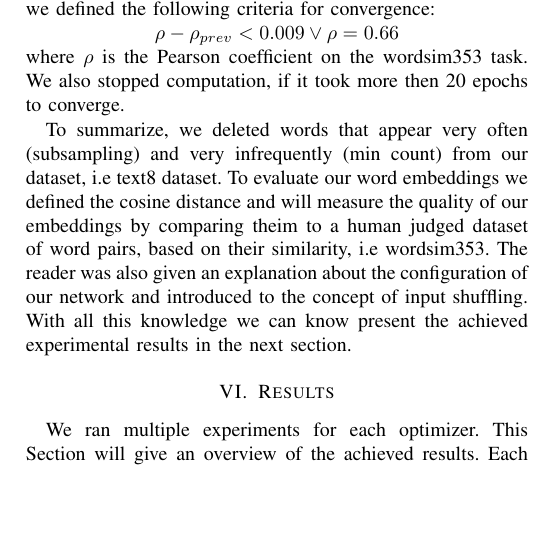
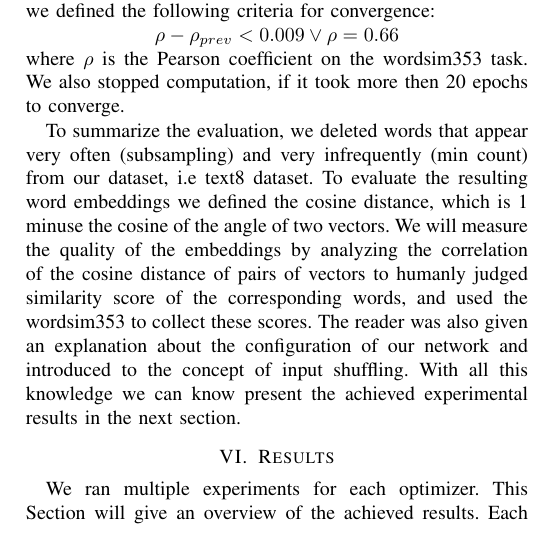
Before and after one commit to c3dric373/Pa-19-SGNS-Optimization, a LaTeX paper (icdm/submission/paper.tex, which reads icdm/submission/includes/evaluation.tex): part of one column of page 8 of 11, cut so that both start at the same text, the shorter picture padded with empty space. Compiled offline with pdfLaTeX; a missing font is replaced by an installed copy or a similar font; a LaTeX package or settings file that is missing is left out.

Commit message:
summary evaluation reworked

```diff
--- a/icdm/submission/includes/evaluation.tex
+++ b/icdm/submission/includes/evaluation.tex
@@ -140,4 +140,4 @@ To optimize convergence time we have to define it first. Therefore, we used the
 where $\rho$ is the Pearson coefficient on the wordsim353 task.
 We also stopped computation, if it took more then 20 epochs to converge.
 
-To summarize, we deleted words that appear very often (subsampling) and very infrequently (min count) from our dataset, i.e text8 dataset. To evaluate our word embeddings we defined the cosine distance and will measure the quality of our embeddings by comparing theim  to a human judged dataset of word pairs, based on their similarity, i.e wordsim353. The reader was also given an explanation about the configuration of our network and introduced to the concept of input shuffling. With all this knowledge we can know present the achieved experimental results in the next section.
+To summarize the evaluation, we deleted words that appear very often (subsampling) and very infrequently (min count) from our dataset, i.e text8 dataset. To evaluate the resulting word embeddings we defined the cosine distance, which is 1 minuse the cosine of the angle of two vectors. We will measure the quality of the embeddings by analyzing the correlation of the cosine distance of pairs of vectors to humanly judged similarity score of the corresponding words, and used the wordsim353 to collect these scores. The reader was also given an explanation about the configuration of our network and introduced to the concept of input shuffling. With all this knowledge we can know present the achieved experimental results in the next section.
```
